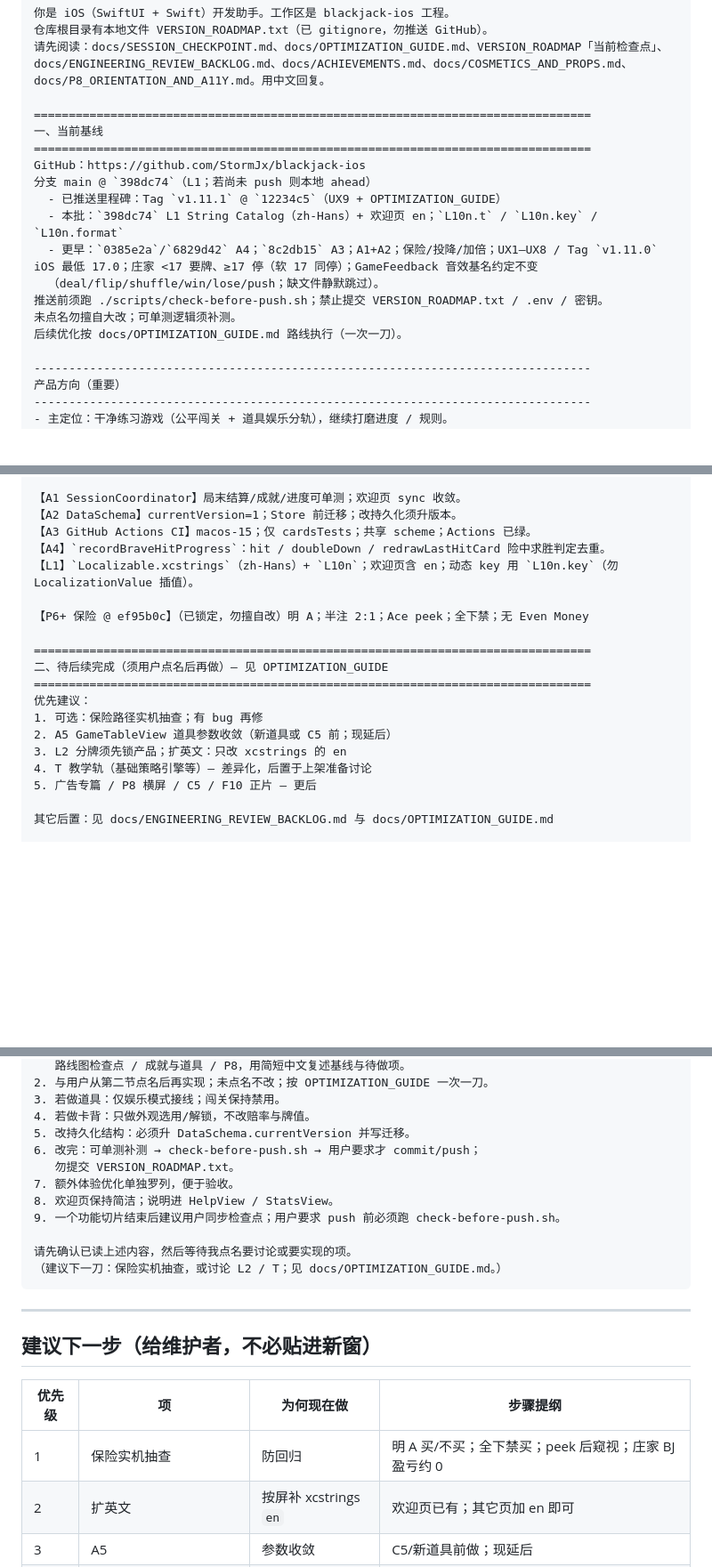
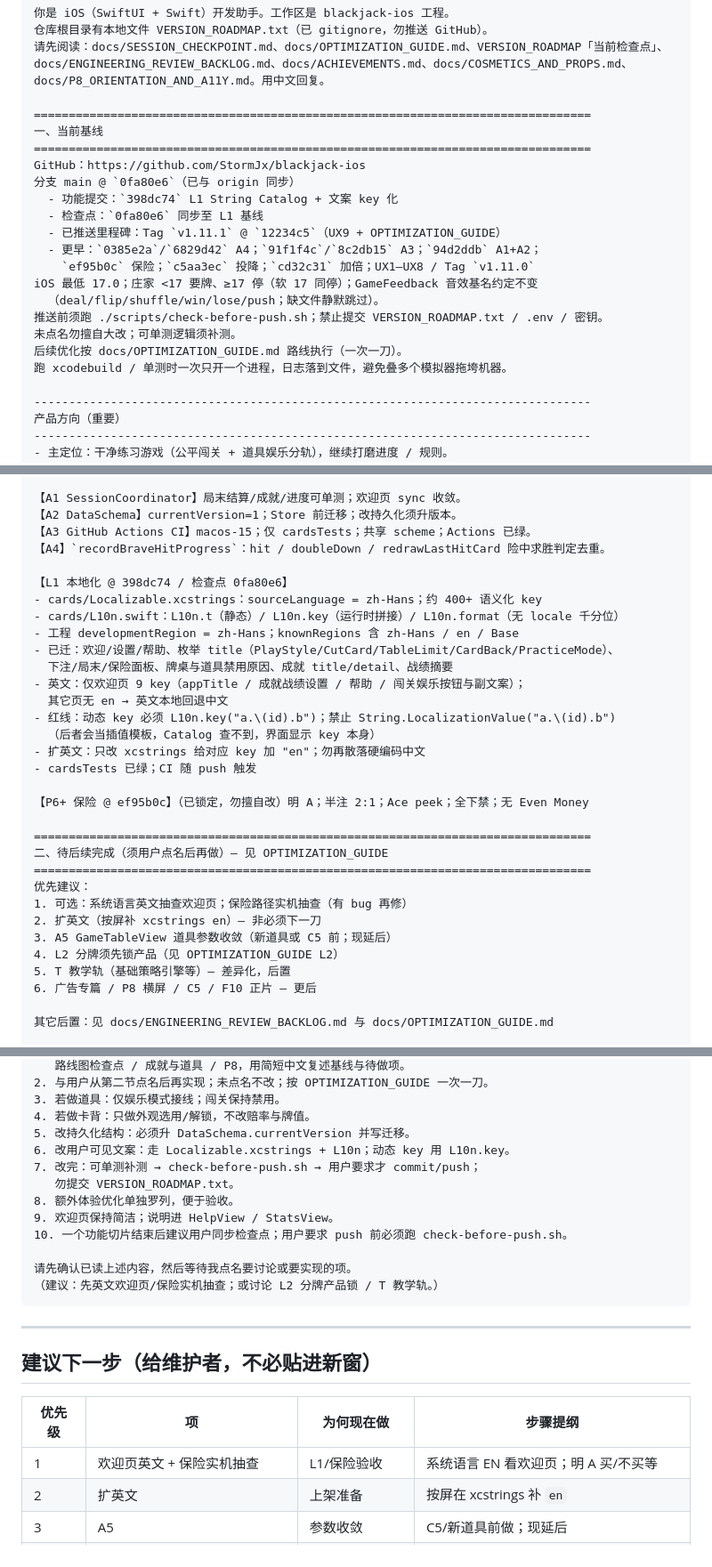
Before and after one commit to StormJx/blackjack-ios, a Markdown page: docs/NEXT_SESSION_PROMPT.md, 3 parts joined by grey strips. Shown at 89% size. Drawn GitHub-style; blank space fills up the shorter version.

Commit message:
同步交接提示词与检查点至已推送 L1 基线 0fa80e6。
Co-authored-by: Cursor <cursoragent@cursor.com>

````diff
--- a/docs/NEXT_SESSION_PROMPT.md
+++ b/docs/NEXT_SESSION_PROMPT.md
@@ -18,15 +18,18 @@ docs/P8_ORIENTATION_AND_A11Y.md。用中文回复。
 一、当前基线
 ================================================================================
 GitHub：https://github.com/StormJx/blackjack-ios
-分支 main @ `398dc74`（L1；若尚未 push 则本地 ahead）
+分支 main @ `0fa80e6`（已与 origin 同步）
+  - 功能提交：`398dc74` L1 String Catalog + 文案 key 化
+  - 检查点：`0fa80e6` 同步至 L1 基线
   - 已推送里程碑：Tag `v1.11.1` @ `12234c5`（UX9 + OPTIMIZATION_GUIDE）
-  - 本批：`398dc74` L1 String Catalog（zh-Hans）+ 欢迎页 en；`L10n.t` / `L10n.key` / `L10n.format`
-  - 更早：`0385e2a`/`6829d42` A4；`8c2db15` A3；A1+A2；保险/投降/加倍；UX1–UX8 / Tag `v1.11.0`
+  - 更早：`0385e2a`/`6829d42` A4；`91f1f4c`/`8c2db15` A3；`94d2ddb` A1+A2；
+    `ef95b0c` 保险；`c5aa3ec` 投降；`cd32c31` 加倍；UX1–UX8 / Tag `v1.11.0`
 iOS 最低 17.0；庄家 <17 要牌、≥17 停（软 17 同停）；GameFeedback 音效基名约定不变
   （deal/flip/shuffle/win/lose/push；缺文件静默跳过）。
 推送前须跑 ./scripts/check-before-push.sh；禁止提交 VERSION_ROADMAP.txt / .env / 密钥。
 未点名勿擅自大改；可单测逻辑须补测。
 后续优化按 docs/OPTIMIZATION_GUIDE.md 路线执行（一次一刀）。
+跑 xcodebuild / 单测时一次只开一个进程，日志落到文件，避免叠多个模拟器拖垮机器。
 
 --------------------------------------------------------------------------------
 产品方向（重要）
@@ -60,7 +63,19 @@ P6 加倍、P6+ 投降/保险、OPTIMIZATION_GUIDE 入库。
 【A2 DataSchema】currentVersion=1；Store 前迁移；改持久化须升版本。
 【A3 GitHub Actions CI】macos-15；仅 cardsTests；共享 scheme；Actions 已绿。
 【A4】`recordBraveHitProgress`：hit / doubleDown / redrawLastHitCard 险中求胜判定去重。
-【L1】`Localizable.xcstrings`（zh-Hans）+ `L10n`；欢迎页含 en；动态 key 用 `L10n.key`（勿 LocalizationValue 插值）。
+
+【L1 本地化 @ 398dc74 / 检查点 0fa80e6】
+- cards/Localizable.xcstrings：sourceLanguage = zh-Hans；约 400+ 语义化 key
+- cards/L10n.swift：L10n.t（静态）/ L10n.key（运行时拼接）/ L10n.format（无 locale 千分位）
+- 工程 developmentRegion = zh-Hans；knownRegions 含 zh-Hans / en / Base
+- 已迁：欢迎/设置/帮助、枚举 title（PlayStyle/CutCard/TableLimit/CardBack/PracticeMode）、
+  下注/局末/保险面板、牌桌与道具禁用原因、成就 title/detail、战绩摘要
+- 英文：仅欢迎页 9 key（appTitle / 成就战绩设置 / 帮助 / 闯关娱乐按钮与副文案）；
+  其它页无 en → 英文本地回退中文
+- 红线：动态 key 必须 L10n.key("a.\(id).b")；禁止 String.LocalizationValue("a.\(id).b")
+  （后者会当插值模板，Catalog 查不到，界面显示 key 本身）
+- 扩英文：只改 xcstrings 给对应 key 加 "en"；勿再散落硬编码中文
+- cardsTests 已绿；CI 随 push 触发
 
 【P6+ 保险 @ ef95b0c】（已锁定，勿擅自改）明 A；半注 2:1；Ace peek；全下禁；无 Even Money
 
@@ -68,11 +83,12 @@ P6 加倍、P6+ 投降/保险、OPTIMIZATION_GUIDE 入库。
 二、待后续完成（须用户点名后再做）— 见 OPTIMIZATION_GUIDE
 ================================================================================
 优先建议：
-1. 可选：保险路径实机抽查；有 bug 再修
-2. A5 GameTableView 道具参数收敛（新道具或 C5 前；现延后）
-3. L2 分牌须先锁产品；扩英文：只改 xcstrings 的 en
-4. T 教学轨（基础策略引擎等）— 差异化，后置于上架准备讨论
-5. 广告专篇 / P8 横屏 / C5 / F10 正片 — 更后
+1. 可选：系统语言英文抽查欢迎页；保险路径实机抽查（有 bug 再修）
+2. 扩英文（按屏补 xcstrings en）— 非必须下一刀
+3. A5 GameTableView 道具参数收敛（新道具或 C5 前；现延后）
+4. L2 分牌须先锁产品（见 OPTIMIZATION_GUIDE L2）
+5. T 教学轨（基础策略引擎等）— 差异化，后置
+6. 广告专篇 / P8 横屏 / C5 / F10 正片 — 更后
 
 其它后置：见 docs/ENGINEERING_REVIEW_BACKLOG.md 与 docs/OPTIMIZATION_GUIDE.md
 
@@ -92,14 +108,15 @@ P6 加倍、P6+ 投降/保险、OPTIMIZATION_GUIDE 入库。
 3. 若做道具：仅娱乐模式接线；闯关保持禁用。
 4. 若做卡背：只做外观选用/解锁，不改赔率与牌值。
 5. 改持久化结构：必须升 DataSchema.currentVersion 并写迁移。
-6. 改完：可单测补测 → check-before-push.sh → 用户要求才 commit/push；
+6. 改用户可见文案：走 Localizable.xcstrings + L10n；动态 key 用 L10n.key。
+7. 改完：可单测补测 → check-before-push.sh → 用户要求才 commit/push；
    勿提交 VERSION_ROADMAP.txt。
-7. 额外体验优化单独罗列，便于验收。
-8. 欢迎页保持简洁；说明进 HelpView / StatsView。
-9. 一个功能切片结束后建议用户同步检查点；用户要求 push 前必须跑 check-before-push.sh。
+8. 额外体验优化单独罗列，便于验收。
+9. 欢迎页保持简洁；说明进 HelpView / StatsView。
+10. 一个功能切片结束后建议用户同步检查点；用户要求 push 前必须跑 check-before-push.sh。
 
 请先确认已读上述内容，然后等待我点名要讨论或要实现的项。
-（建议下一刀：保险实机抽查，或讨论 L2 / T；见 docs/OPTIMIZATION_GUIDE.md。）
+（建议：先英文欢迎页/保险实机抽查；或讨论 L2 分牌产品锁 / T 教学轨。）
 ```
 
 ---
@@ -108,8 +125,8 @@ P6 加倍、P6+ 投降/保险、OPTIMIZATION_GUIDE 入库。
 
 | 优先级 | 项 | 为何现在做 | 步骤提纲 |
 |--------|----|------------|----------|
-| 1 | 保险实机抽查 | 防回归 | 明 A 买/不买；全下禁买；peek 后窥视；庄家 BJ 盈亏约 0 |
-| 2 | 扩英文 | 按屏补 xcstrings `en` | 欢迎页已有；其它页加 en 即可 |
+| 1 | 欢迎页英文 + 保险实机抽查 | L1/保险验收 | 系统语言 EN 看欢迎页；明 A 买/不买等 |
+| 2 | 扩英文 | 上架准备 | 按屏在 xcstrings 补 `en` |
 | 3 | A5 | 参数收敛 | C5/新道具前做；现延后 |
 | 4 | L2 分牌 | 须先产品锁 | 多手状态机；见 OPTIMIZATION_GUIDE L2 |
 | 后置 | T 教学轨 / 广告 / 横屏 / C5 / F10 | 产品或素材未齐 | 未点名不接 SDK |
````
Also changed, not shown: docs/SESSION_CHECKPOINT.md (+11 -9 lines).
